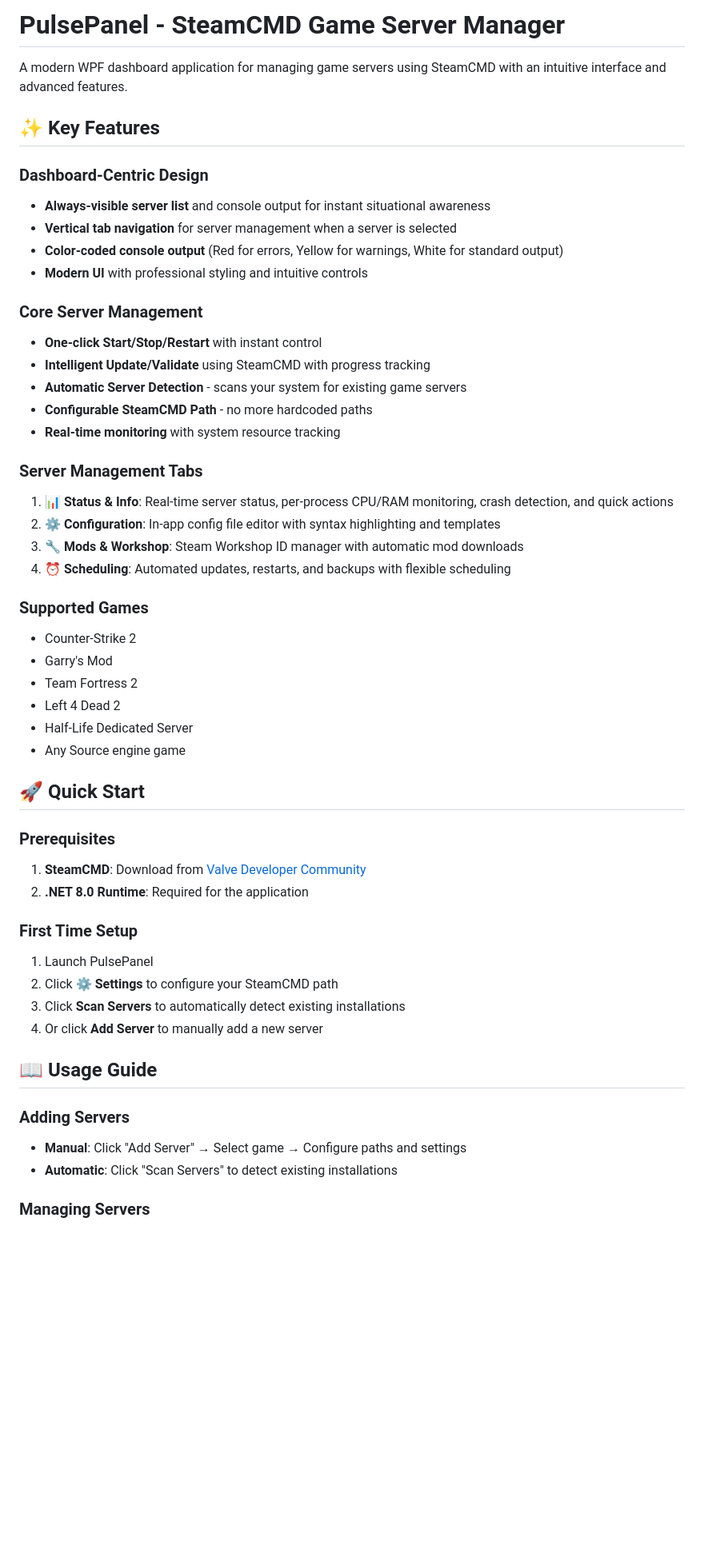
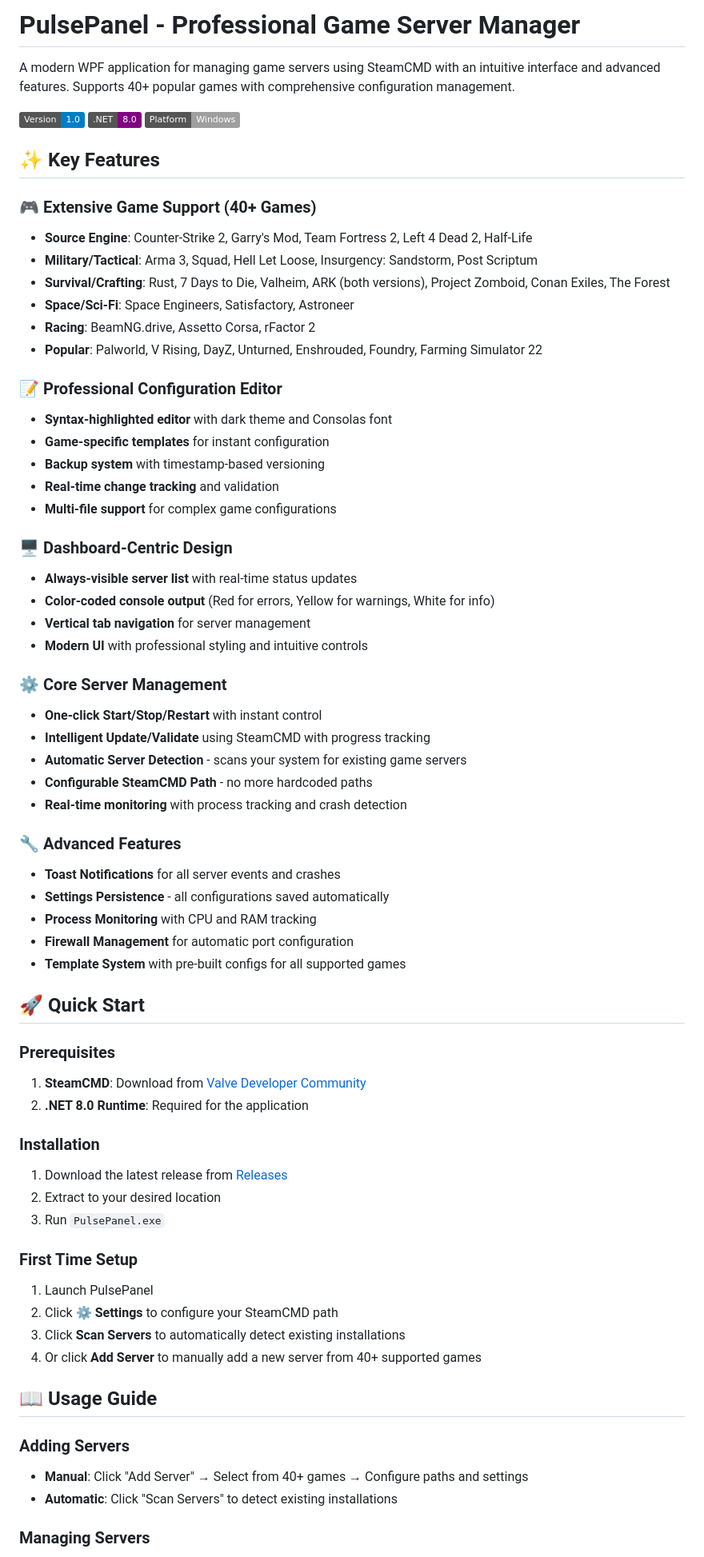
Before and after one commit to itskempf/PulsePanel, a Markdown page: README.md, the part around one of its changes. Shown at 80% size. GitHub-like rendering; badges without logos; blank space fills up the shorter version.

```diff
--- a/README.md
+++ b/README.md
@@ -1,35 +1,45 @@
-# PulsePanel - SteamCMD Game Server Manager
+# PulsePanel - Professional Game Server Manager
 
-A modern WPF dashboard application for managing game servers using SteamCMD with an intuitive interface and advanced features.
+A modern WPF application for managing game servers using SteamCMD with an intuitive interface and advanced features. Supports 40+ popular games with comprehensive configuration management.
+
+![PulsePanel](https://img.shields.io/badge/Version-1.0-blue) ![.NET](https://img.shields.io/badge/.NET-8.0-purple) ![Platform](https://img.shields.io/badge/Platform-Windows-lightgrey)
 
 ## ✨ Key Features
 
-### Dashboard-Centric Design
-- **Always-visible server list** and console output for instant situational awareness
-- **Vertical tab navigation** for server management when a server is selected
-- **Color-coded console output** (Red for errors, Yellow for warnings, White for standard output)
+### 🎮 Extensive Game Support (40+ Games)
+- **Source Engine**: Counter-Strike 2, Garry's Mod, Team Fortress 2, Left 4 Dead 2, Half-Life
+- **Military/Tactical**: Arma 3, Squad, Hell Let Loose, Insurgency: Sandstorm, Post Scriptum
+- **Survival/Crafting**: Rust, 7 Days to Die, Valheim, ARK (both versions), Project Zomboid, Conan Exiles, The Forest
+- **Space/Sci-Fi**: Space Engineers, Satisfactory, Astroneer
+- **Racing**: BeamNG.drive, Assetto Corsa, rFactor 2
+- **Popular**: Palworld, V Rising, DayZ, Unturned, Enshrouded, Foundry, Farming Simulator 22
+
+### 📝 Professional Configuration Editor
+- **Syntax-highlighted editor** with dark theme and Consolas font
+- **Game-specific templates** for instant configuration
+- **Backup system** with timestamp-based versioning
+- **Real-time change tracking** and validation
+- **Multi-file support** for complex game configurations
+
+### 🖥️ Dashboard-Centric Design
+- **Always-visible server list** with real-time status updates
+- **Color-coded console output** (Red for errors, Yellow for warnings, White for info)
+- **Vertical tab navigation** for server management
 - **Modern UI** with professional styling and intuitive controls
 
-### Core Server Management
+### ⚙️ Core Server Management
 - **One-click Start/Stop/Restart** with instant control
 - **Intelligent Update/Validate** using SteamCMD with progress tracking
 - **Automatic Server Detection** - scans your system for existing game servers
 - **Configurable SteamCMD Path** - no more hardcoded paths
-- **Real-time monitoring** with system resource tracking
+- **Real-time monitoring** with process tracking and crash detection
 
-### Server Management Tabs
-1. **📊 Status & Info**: Real-time server status, per-process CPU/RAM monitoring, crash detection, and quick actions
-2. **⚙️ Configuration**: In-app config file editor with syntax highlighting and templates
-3. **🔧 Mods & Workshop**: Steam Workshop ID manager with automatic mod downloads
-4. **⏰ Scheduling**: Automated updates, restarts, and backups with flexible scheduling
-
-### Supported Games
-- Counter-Strike 2
-- Garry's Mod
-- Team Fortress 2
-- Left 4 Dead 2
-- Half-Life Dedicated Server
-- Any Source engine game
+### 🔧 Advanced Features
+- **Toast Notifications** for all server events and crashes
+- **Settings Persistence** - all configurations saved automatically
+- **Process Monitoring** with CPU and RAM tracking
+- **Firewall Management** for automatic port configuration
+- **Template System** with pre-built configs for all supported games
 
 ## 🚀 Quick Start
 
@@ -37,16 +47,21 @@ A modern WPF dashboard application for managing game servers using SteamCMD with
 1. **SteamCMD**: Download from [Valve Developer Community](https://developer.valvesoftware.com/wiki/SteamCMD)
 2. **.NET 8.0 Runtime**: Required for the application
 
+### Installation
+1. Download the latest release from [Releases](https://github.com/itskempf/PulsePanel/releases)
+2. Extract to your desired location
+3. Run `PulsePanel.exe`
+
 ### First Time Setup
 1. Launch PulsePanel
 2. Click **⚙️ Settings** to configure your SteamCMD path
 3. Click **Scan Servers** to automatically detect existing installations
-4. Or click **Add Server** to manually add a new server
+4. Or click **Add Server** to manually add a new server from 40+ supported games
 
 ## 📖 Usage Guide
 
 ### Adding Servers
-- **Manual**: Click "Add Server" → Select game → Configure paths and settings
+- **Manual**: Click "Add Server" → Select from 40+ games → Configure paths and settings
 - **Automatic**: Click "Scan Servers" to detect existing installations
 
 ### Managing Servers
```
Also changed, not shown: other parts of README.md (+115 -74 lines).
